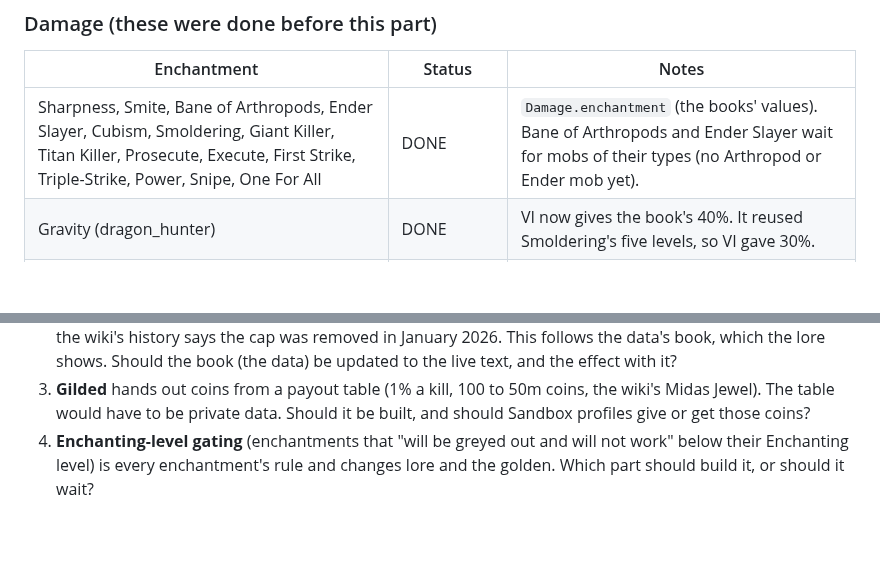
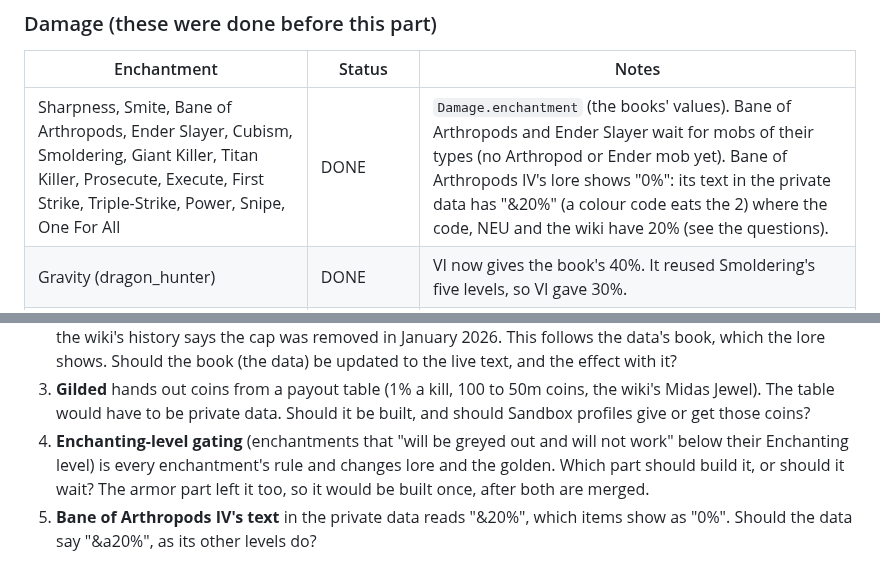
Before and after one commit to icxd/skyblock, a Markdown page: ENCHANTS_WEAPONS.md, 2 parts joined by grey strips. GitHub-like rendering; blank space fills up the shorter version.

Commit message:
Note Bane of Arthropods IV's text and who else left the gating
The inventory found Bane of Arthropods IV's lore showing "0%": the private
data's text has "&20%", a colour code before its 0, while the code uses the
20% that NEU and the wiki give. That's a data fix, so it's a question for
the owner. The armor part left Enchanting-level gating too, so the question
says it would be built once, after both parts are merged.

Co-Authored-By: Claude Opus 5.5 <noreply@anthropic.com>
Claude-Session: https://claude.ai/code/session_01QQhsEntWmk934L32ckcWnu

```diff
--- a/ENCHANTS_WEAPONS.md
+++ b/ENCHANTS_WEAPONS.md
@@ -71,7 +71,7 @@ Status: DONE, APPROX (built, with an UNKNOWN reading), LATER (and what it waits
 
 | Enchantment | Status | Notes |
 |---|---|---|
-| Sharpness, Smite, Bane of Arthropods, Ender Slayer, Cubism, Smoldering, Giant Killer, Titan Killer, Prosecute, Execute, First Strike, Triple-Strike, Power, Snipe, One For All | DONE | `Damage.enchantment` (the books' values). Bane of Arthropods and Ender Slayer wait for mobs of their types (no Arthropod or Ender mob yet). |
+| Sharpness, Smite, Bane of Arthropods, Ender Slayer, Cubism, Smoldering, Giant Killer, Titan Killer, Prosecute, Execute, First Strike, Triple-Strike, Power, Snipe, One For All | DONE | `Damage.enchantment` (the books' values). Bane of Arthropods and Ender Slayer wait for mobs of their types (no Arthropod or Ender mob yet). Bane of Arthropods IV's lore shows "0%": its text in the private data has "&20%" (a colour code eats the 2) where the code, NEU and the wiki have 20% (see the questions). |
 | Gravity (dragon_hunter) | DONE | VI now gives the book's 40%. It reused Smoldering's five levels, so VI gave 30%. |
 | Overload | DONE | Crit stats from the text, and the mega crit (`Shots`). |
 | Critical, Vicious, Divine Gift | DONE | Stats read from the text. |
@@ -245,3 +245,6 @@ The armor part has the other armor and equipment reforges (Renowned, Perfect, Un
    would have to be private data. Should it be built, and should Sandbox profiles give or get those coins?
 4. **Enchanting-level gating** (enchantments that "will be greyed out and will not work" below their Enchanting
    level) is every enchantment's rule and changes lore and the golden. Which part should build it, or should it wait?
+   The armor part left it too, so it would be built once, after both are merged.
+5. **Bane of Arthropods IV's text** in the private data reads "&20%", which items show as "0%". Should the data say
+   "&a20%", as its other levels do?
```
